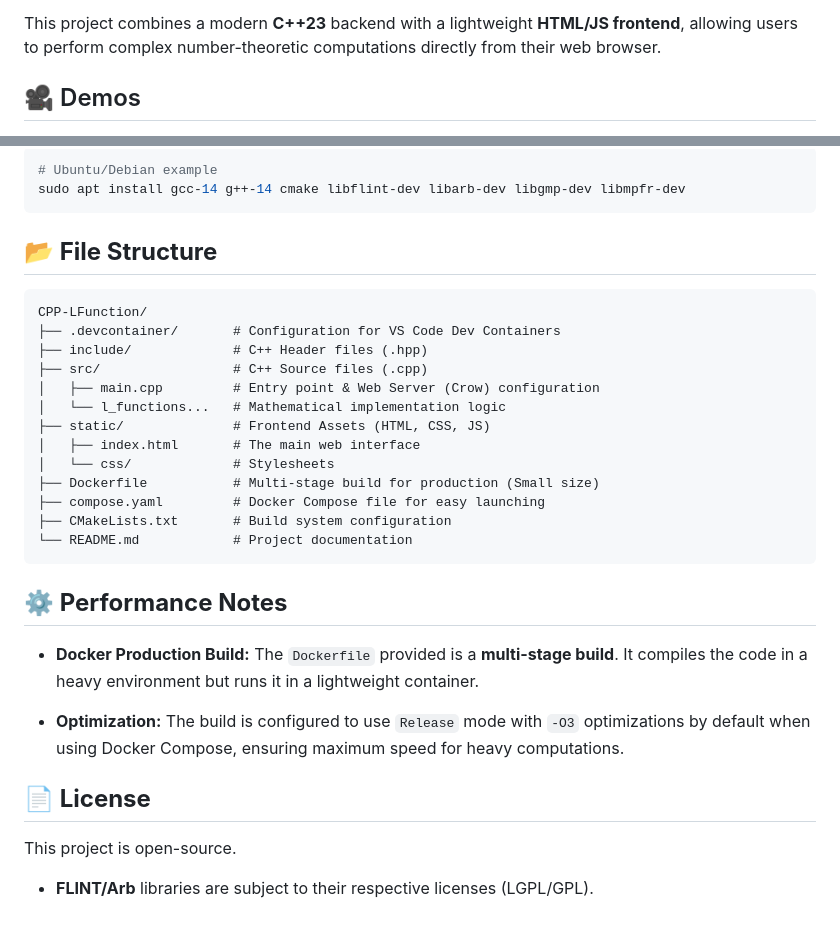
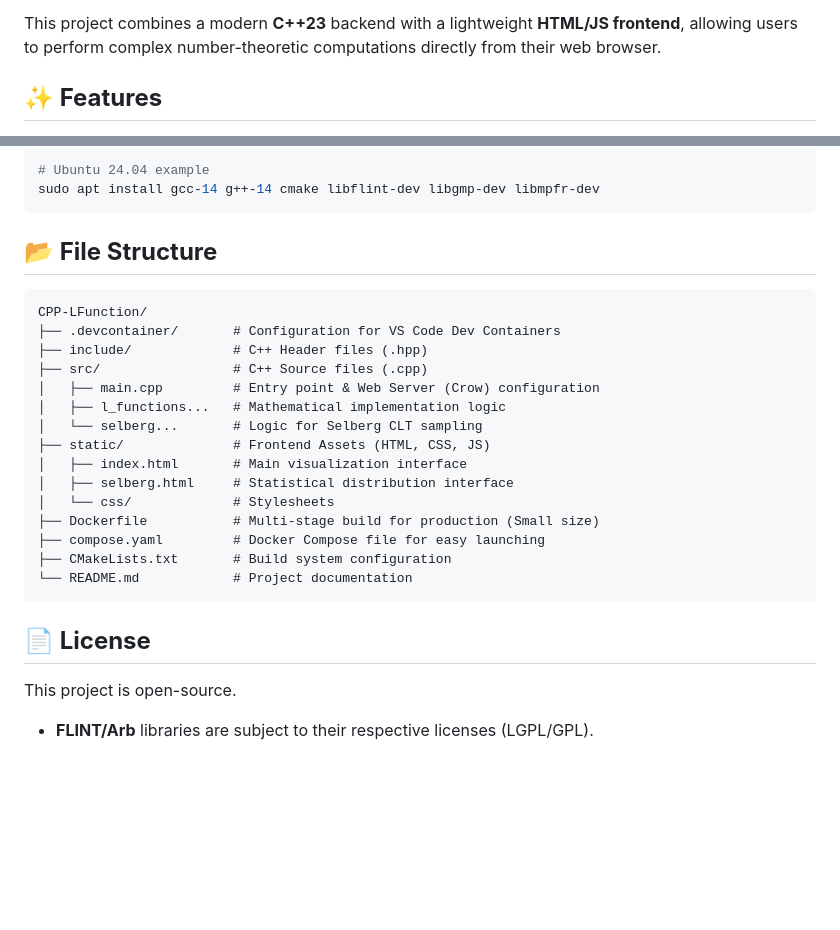
Before and after one commit to JunghunLeePhD/CPP-LFunction, a Markdown page: README.md, 2 parts joined by grey strips. GitHub-like rendering; blank space fills up the shorter version.

````diff
--- a/README.md
+++ b/README.md
@@ -4,5 +4,5 @@ A high-performance C++ application for computing and visualizing **L-Functions*
 
 This project combines a modern **C++23** backend with a lightweight **HTML/JS frontend**, allowing users to perform complex number-theoretic computations directly from their web browser.
 
-## 🎥 Demos
+## **✨ Features**
 
@@ -73,10 +126,14 @@ If you prefer not to use Docker, you must have the following installed on your h
 
 ```bash
-# Ubuntu/Debian example
-sudo apt install gcc-14 g++-14 cmake libflint-dev libarb-dev libgmp-dev libmpfr-dev
+# Ubuntu 24.04 example
+sudo apt install gcc-14 g++-14 cmake libflint-dev libgmp-dev libmpfr-dev
 ```
 
+
+
+
 ## **📂 File Structure**
+
 
 ```
 CPP-LFunction/
@@ -84,9 +141,11 @@ CPP-LFunction/
 ├── include/             # C++ Header files (.hpp)
 ├── src/                 # C++ Source files (.cpp)
 │   ├── main.cpp         # Entry point & Web Server (Crow) configuration
-│   └── l_functions...   # Mathematical implementation logic
+│   ├── l_functions...   # Mathematical implementation logic
+│   └── selberg...       # Logic for Selberg CLT sampling
 ├── static/              # Frontend Assets (HTML, CSS, JS)
-│   ├── index.html       # The main web interface
+│   ├── index.html       # Main visualization interface
+│   ├── selberg.html     # Statistical distribution interface
 │   └── css/             # Stylesheets
 ├── Dockerfile           # Multi-stage build for production (Small size)
 ├── compose.yaml         # Docker Compose file for easy launching
@@ -94,14 +153,13 @@ CPP-LFunction/
 └── README.md            # Project documentation
 ```
 
-## **⚙️ Performance Notes**
 
--   **Docker Production Build:** The `Dockerfile` provided is a **multi-stage build**. It compiles the code in a heavy environment but runs it in a lightweight container.
 
--   **Optimization:** The build is configured to use `Release` mode with `-O3` optimizations by default when using Docker Compose, ensuring maximum speed for heavy computations.
+
+
 
 ## **📄 License**
 
 This project is open-source.
 
--   **FLINT/Arb** libraries are subject to their respective licenses (LGPL/GPL).
+- **FLINT/Arb** libraries are subject to their respective licenses (LGPL/GPL).
````
Also changed, not shown: other parts of README.md (+72 -19 lines).
